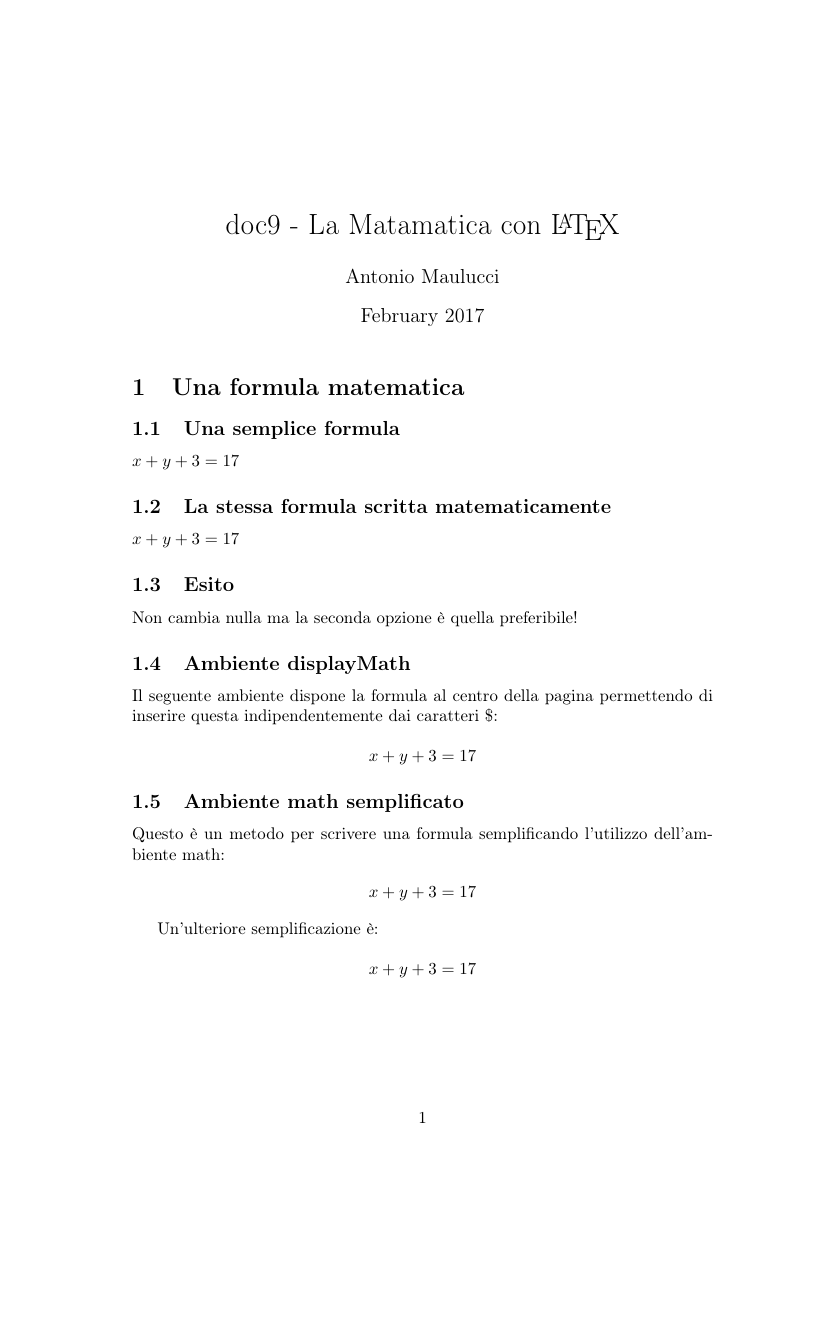
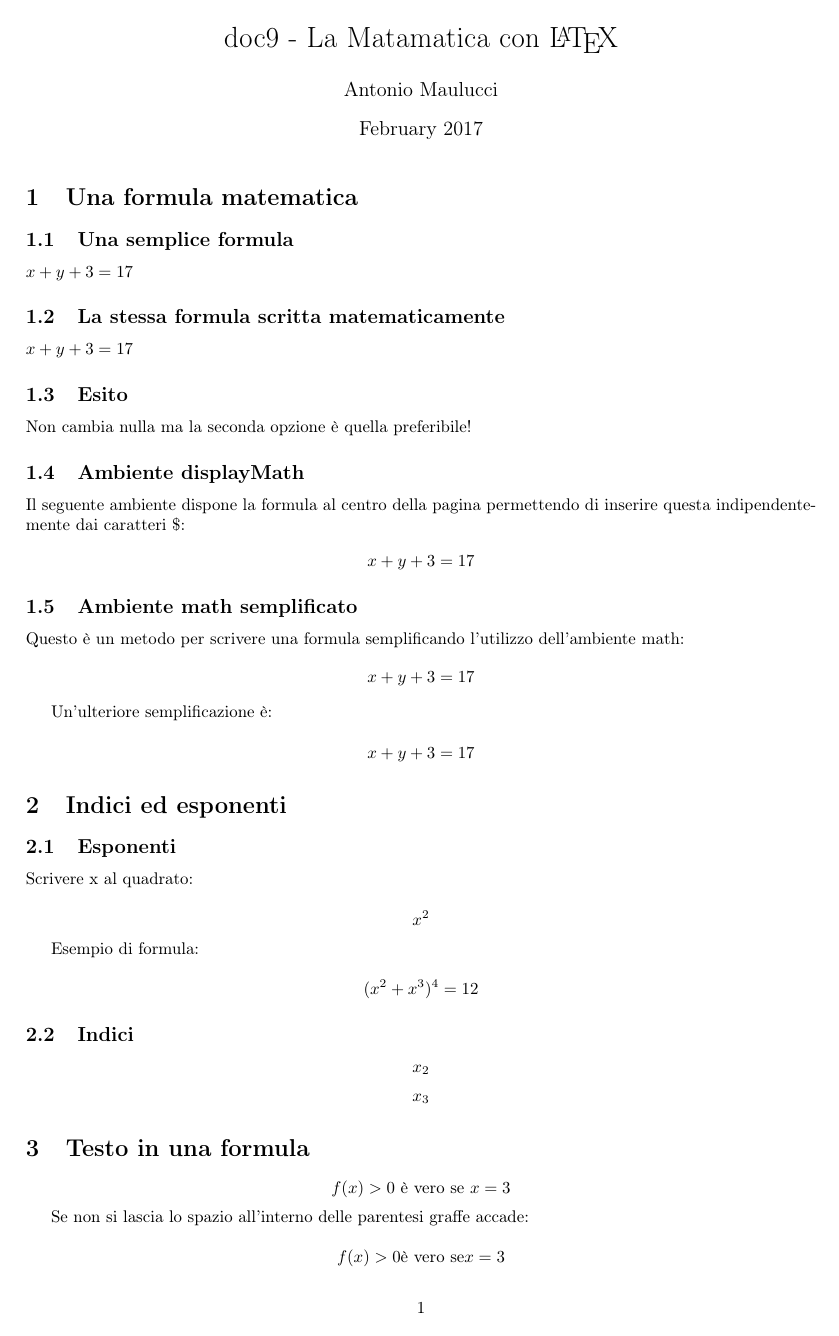
Before and after one commit to myblacksloth/LatexLearning, a LaTeX document (doc9-Matematica/doc9_matematica.tex): page 1 of 4 before the commit and page 1 of 3 after it. Compiled offline with pdfLaTeX.

Commit message:
Update doc9_matematica.tex

```diff
--- a/doc9-Matematica/doc9_matematica.tex
+++ b/doc9-Matematica/doc9_matematica.tex
@@ -1,7 +1,9 @@
-\documentclass{article}
+\documentclass[a4paper]{article}
 \usepackage[T1]{fontenc}
 \usepackage[utf8]{inputenc}
 \usepackage[italian]{babel}
+\usepackage{geometry}
+\geometry{a4paper,top=0.5cm,bottom=2cm,left=2cm,right=2cm,bindingoffset=5mm}
 
 \title{doc9 - La Matamatica con \LaTeX\ }
 \author{Antonio Maulucci}
```
